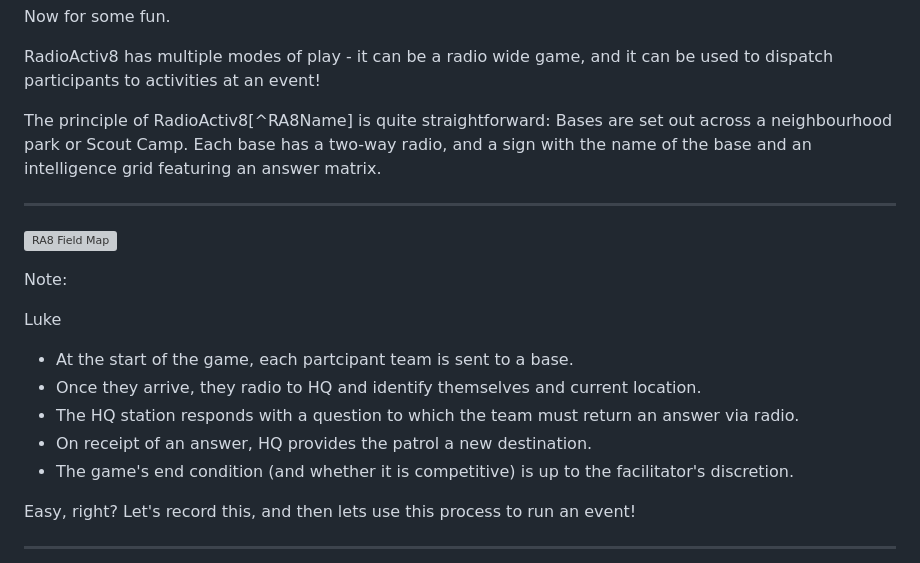
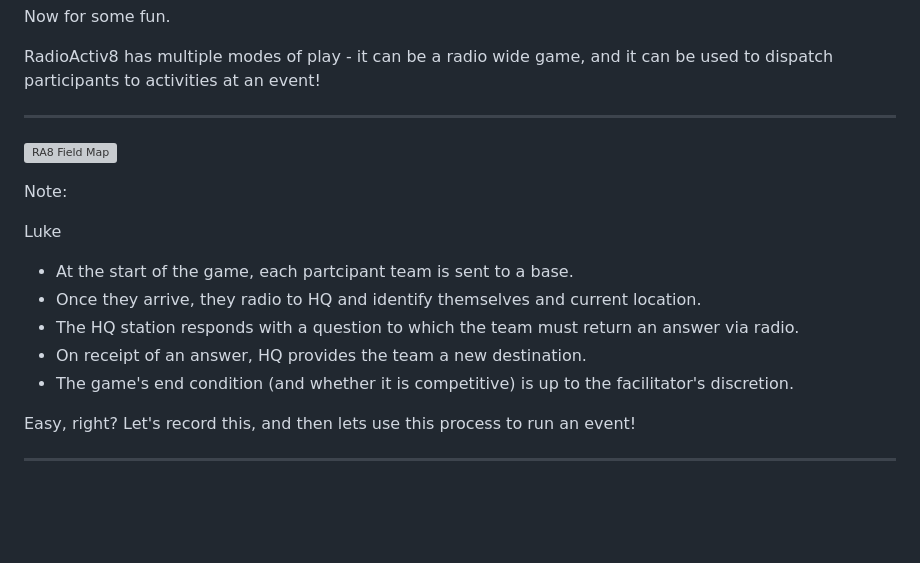
Before and after one commit to mattcen/2024-11-three-django-apps-in-a-trenchcoat, a Markdown page: slides.md, the part around the change printed below. Drawn GitHub-style; blank space fills up the shorter version; grey boxes are pictures that could not be loaded.

```diff
--- a/slides.md
+++ b/slides.md
@@ -492,8 +476,6 @@ Luke <!-- .element: style="color:red" -->
 Now for some fun.
 
 RadioActiv8 has multiple modes of play - it can be a radio wide game, and it can be used to dispatch participants to activities at an event!
-
-The principle of RadioActiv8[^RA8Name] is quite straightforward: Bases are set out across a neighbourhood park or Scout Camp. Each base has a two-way radio, and a sign with the name of the base and an intelligence grid featuring an answer matrix.
 
 ----
 
@@ -509,7 +491,7 @@ Luke <!-- .element: style="color:red" -->
 - At the start of the game, each partcipant team is sent to a base.
 - Once they arrive, they radio to HQ and identify themselves and current location.
 - The HQ station responds with a question to which the team must return an answer via radio.
-- On receipt of an answer, HQ provides the patrol a new destination.
+- On receipt of an answer, HQ provides the team a new destination.
 - The game's end condition (and whether it is competitive) is up to the facilitator's discretion.
 
 Easy, right? Let's record this, and then lets use this process to run an event!
```
Also changed, not shown: other parts of slides.md (+52 -32 lines), images/operators_with_youth.jpg (renamed from images/1000001381.jpg), images/ra8-dashboard-patrols.png (added).
